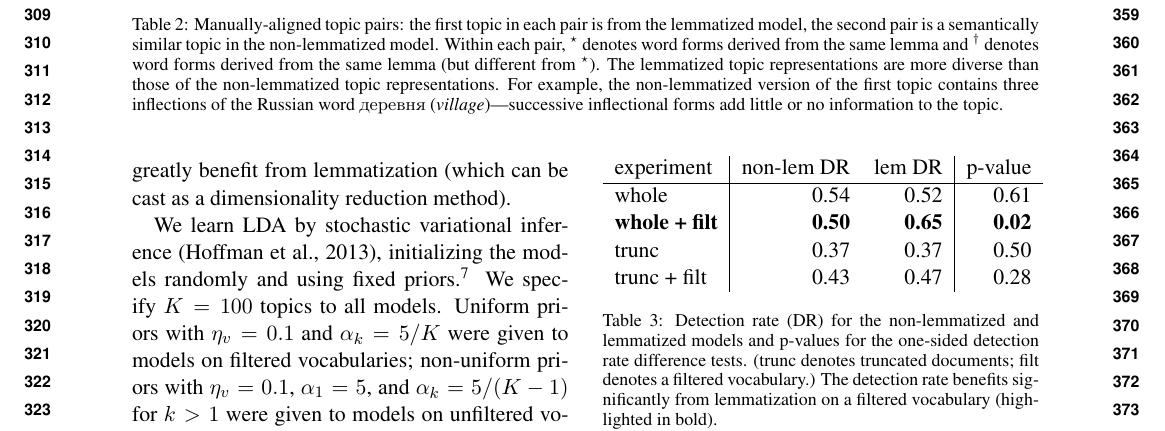
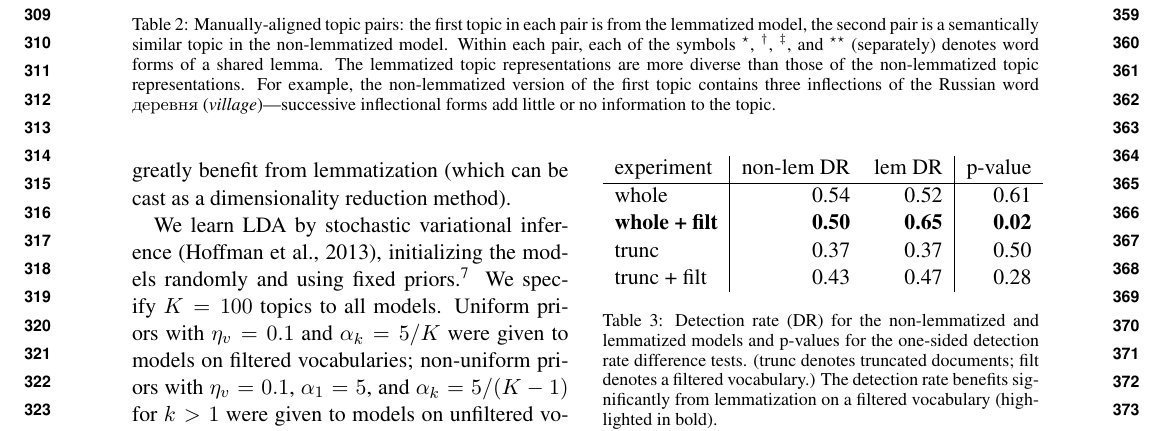
Before and after one commit to ccmaymay/lda-lemmas, a LaTeX paper (paper/russian.tex): part of page 4 of 6, cut so that both start at the same text. Compiled offline with pdfLaTeX.

Commit message:
clarify caption

```diff
--- a/paper/russian.tex
+++ b/paper/russian.tex
@@ -420,9 +420,9 @@ syntactic and morphological patterns.
     \caption{Manually-aligned topic pairs: the first topic in each pair
         is from the lemmatized model, the second pair is a semantically
         similar topic in the non-lemmatized model.  Within each pair,
-        \wfa denotes word forms derived from the same lemma and \wfb
-        denotes word forms derived from the same lemma (but different
-        from \wfa).  The lemmatized topic representations are more
+        each of the symbols \wfa, \wfb, \wfc, and \wfd (separately)
+        denotes word forms of a shared lemma.
+        The lemmatized topic representations are more
         diverse than those of the non-lemmatized topic representations.
         For example, the non-lemmatized version of the first topic
         contains three inflections of the Russian word
```
